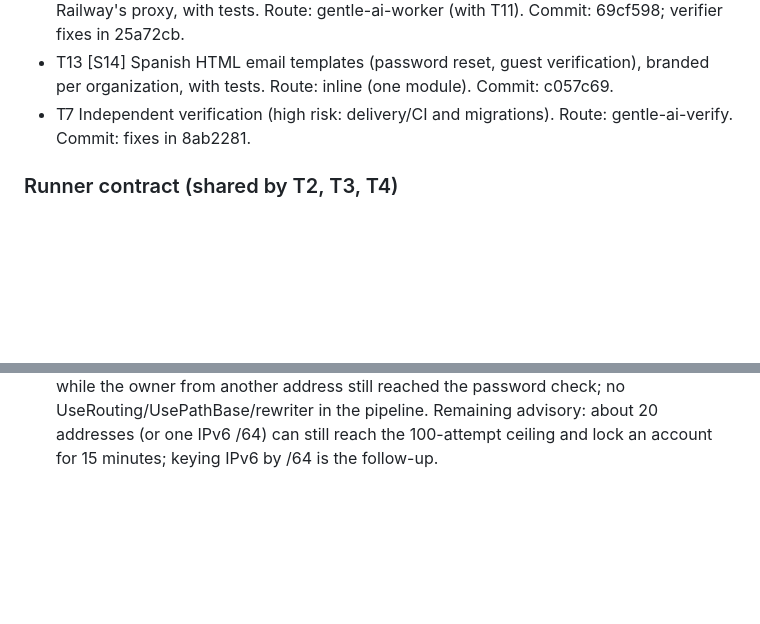
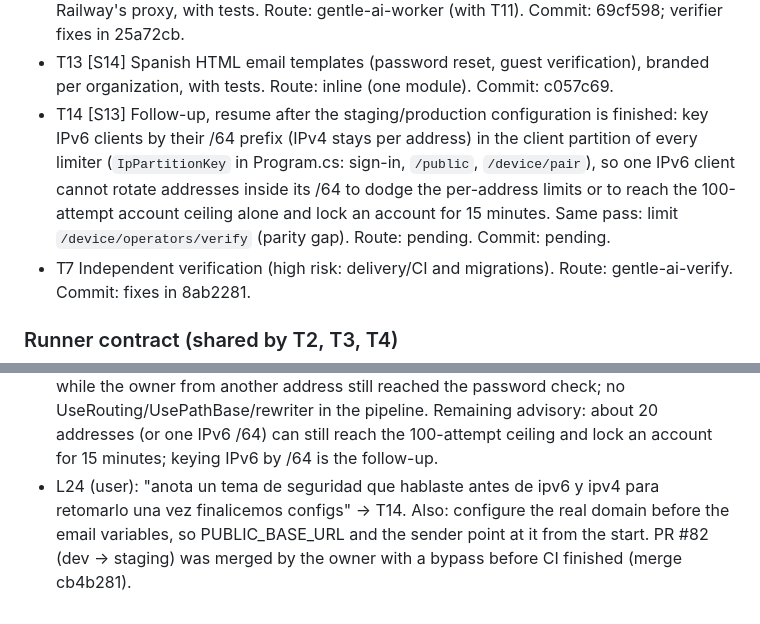
Before and after one commit to Incoders-Tools/incoders-commerce, a Markdown page: odd/tasks/railway-deploy-pipeline.md, 2 parts joined by grey strips. GitHub-like rendering; blank space fills up the shorter version.

Commit message:
docs(odd): record the IPv6 /64 limiter follow-up (T14)

```diff
--- a/odd/tasks/railway-deploy-pipeline.md
+++ b/odd/tasks/railway-deploy-pipeline.md
@@ -39,6 +39,7 @@ gets a pilot channel. Delivery strategy: ask-on-risk; forecast ~900 authored lin
 - T11 [S12] `create-system-admin` console command in the Cloud.Api image, with tests. Route: gentle-ai-worker. Commit: 69cf598.
 - T12 [S13] Sign-in rate limiting for every user, partitioned by the real client IP behind Railway's proxy, with tests. Route: gentle-ai-worker (with T11). Commit: 69cf598; verifier fixes in 25a72cb.
 - T13 [S14] Spanish HTML email templates (password reset, guest verification), branded per organization, with tests. Route: inline (one module). Commit: c057c69.
+- T14 [S13] Follow-up, resume after the staging/production configuration is finished: key IPv6 clients by their /64 prefix (IPv4 stays per address) in the client partition of every limiter (`IpPartitionKey` in Program.cs: sign-in, `/public`, `/device/pair`), so one IPv6 client cannot rotate addresses inside its /64 to dodge the per-address limits or to reach the 100-attempt account ceiling alone and lock an account for 15 minutes. Same pass: limit `/device/operators/verify` (parity gap). Route: pending. Commit: pending.
 - T7 Independent verification (high risk: delivery/CI and migrations). Route: gentle-ai-verify. Commit: fixes in 8ab2281.
 
 ### Runner contract (shared by T2, T3, T4)
@@ -77,3 +78,4 @@ gets a pilot channel. Delivery strategy: ask-on-risk; forecast ~900 authored lin
 - L21 (evidence, fixes 25a72cb): a request is a sign-in by endpoint metadata (`SignInRateLimiting.Staff/Customer`); the account limit is 5/15 min per account and address plus a 100/15 min account-wide ceiling that one address cannot reach (20/5 min x 3 = 60); staff and customer keys are separate. RED 6/15, then GREEN: SignInRateLimitTests + SystemAdminCommandTests 28/28 live. Also fixed an order-dependent T11 assertion (global `audit_log` count, now before/after). Docs: runbook section 8 (three limits, no proxying CDN), go-live, parity row.
 - L22 (evidence, T13 c057c69): EmailTemplatesTests + reset/guest-verification/public suites 72/73 live; the one failure (`WithGuestOrderingConfigAbsent_EveryPublicRoute_IsUnreachable`) comes from a local, git-ignored `src/Commerce.Cloud.Api/wwwroot/index.html` (web build of 2026-10-15) that the SPA fallback serves, not from this change. Native assess 69cf598..HEAD: medium, review not due.
 - L23 (verify, 25a72cb): gentle-ai-verify re-check: S13 PASS. SignInRateLimitTests 17/17 on a scratch copy of c057c69 (15 + 2 probes); `/account/sign-in//`, HEAD, OPTIONS and GET never reach the handler; 30 attempts from one address gave 5x401 then 25x429 while the owner from another address still reached the password check; no UseRouting/UsePathBase/rewriter in the pipeline. Remaining advisory: about 20 addresses (or one IPv6 /64) can still reach the 100-attempt ceiling and lock an account for 15 minutes; keying IPv6 by /64 is the follow-up.
+- L24 (user): "anota un tema de seguridad que hablaste antes de ipv6 y ipv4 para retomarlo una vez finalicemos configs" → T14. Also: configure the real domain before the email variables, so PUBLIC_BASE_URL and the sender point at it from the start. PR #82 (dev → staging) was merged by the owner with a bypass before CI finished (merge cb4b281).
```
